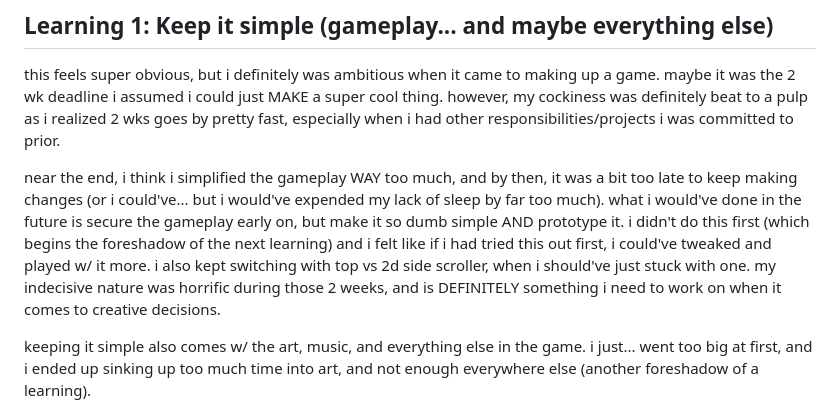
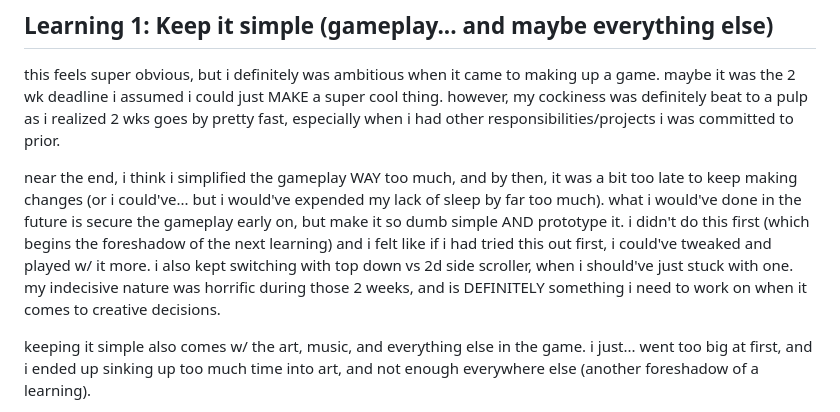
Before and after one commit to kamero0n/Tippy, a Markdown page: README.md, the part around the change. GitHub-like rendering.

```diff
--- a/README.md
+++ b/README.md
@@ -15,7 +15,7 @@ hi! this is my first solo game jam... and oh boy, it was a ride. so here are som
 ## Learning 1: Keep it simple (gameplay... and maybe everything else)
 this feels super obvious, but i definitely was ambitious when it came to making up a game. maybe it was the 2 wk deadline i assumed i could just MAKE a super cool thing. however, my cockiness was definitely beat to a pulp as i realized 2 wks goes by pretty fast, especially when i had other responsibilities/projects i was committed to prior.
 
-near the end, i think i simplified the gameplay WAY too much, and by then, it was a bit too late to keep making changes (or i could've... but i would've expended my lack of sleep by far too much). what i would've done in the future is secure the gameplay early on, but make it so dumb simple AND prototype it. i didn't do this first (which begins the foreshadow of the next learning) and i felt like if i had tried this out first, i could've tweaked and played w/ it more. i also kept switching with top vs 2d side scroller, when i should've just stuck with one. my indecisive nature was horrific during those 2 weeks, and is DEFINITELY something i need to work on when it comes to creative decisions.
+near the end, i think i simplified the gameplay WAY too much, and by then, it was a bit too late to keep making changes (or i could've... but i would've expended my lack of sleep by far too much). what i would've done in the future is secure the gameplay early on, but make it so dumb simple AND prototype it. i didn't do this first (which begins the foreshadow of the next learning) and i felt like if i had tried this out first, i could've tweaked and played w/ it more. i also kept switching with top down vs 2d side scroller, when i should've just stuck with one. my indecisive nature was horrific during those 2 weeks, and is DEFINITELY something i need to work on when it comes to creative decisions.
 
 keeping it simple also comes w/ the art, music, and everything else in the game. i just... went too big at first, and i ended up sinking up too much time into art, and not enough everywhere else (another foreshadow of a learning).
 
```
